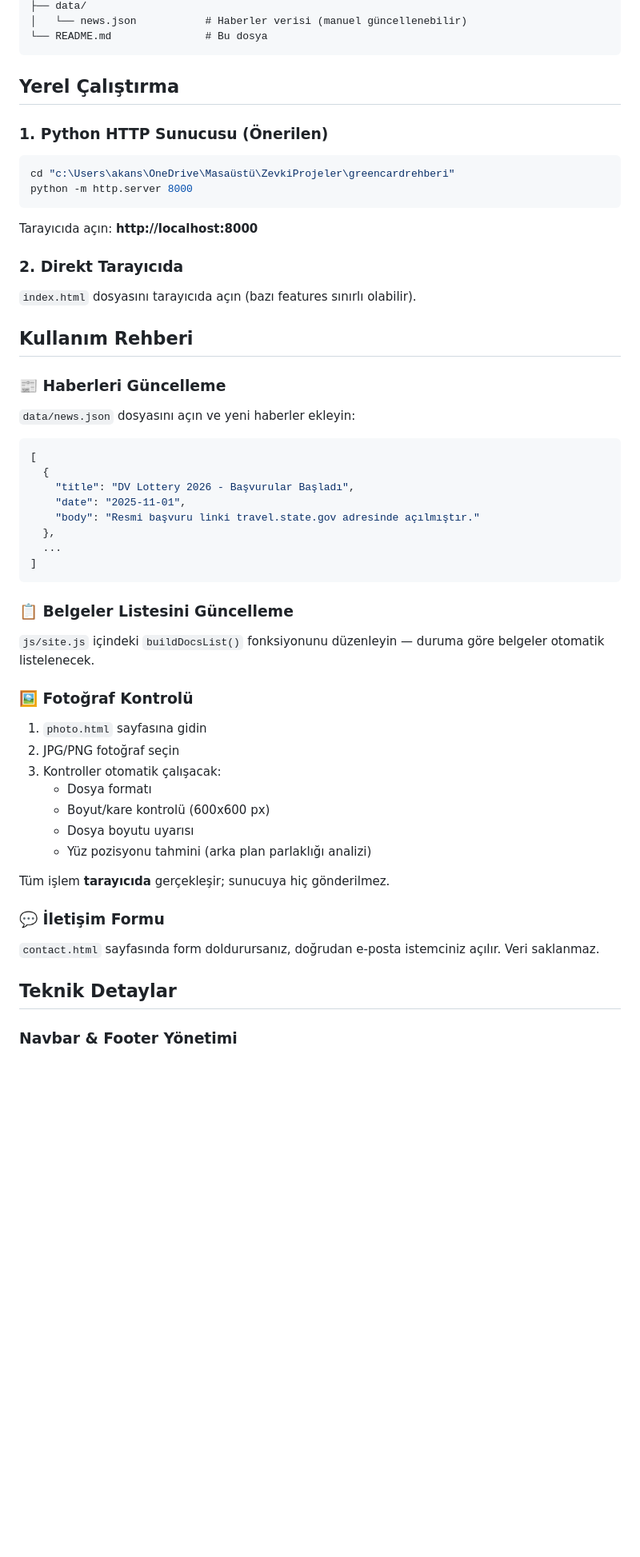
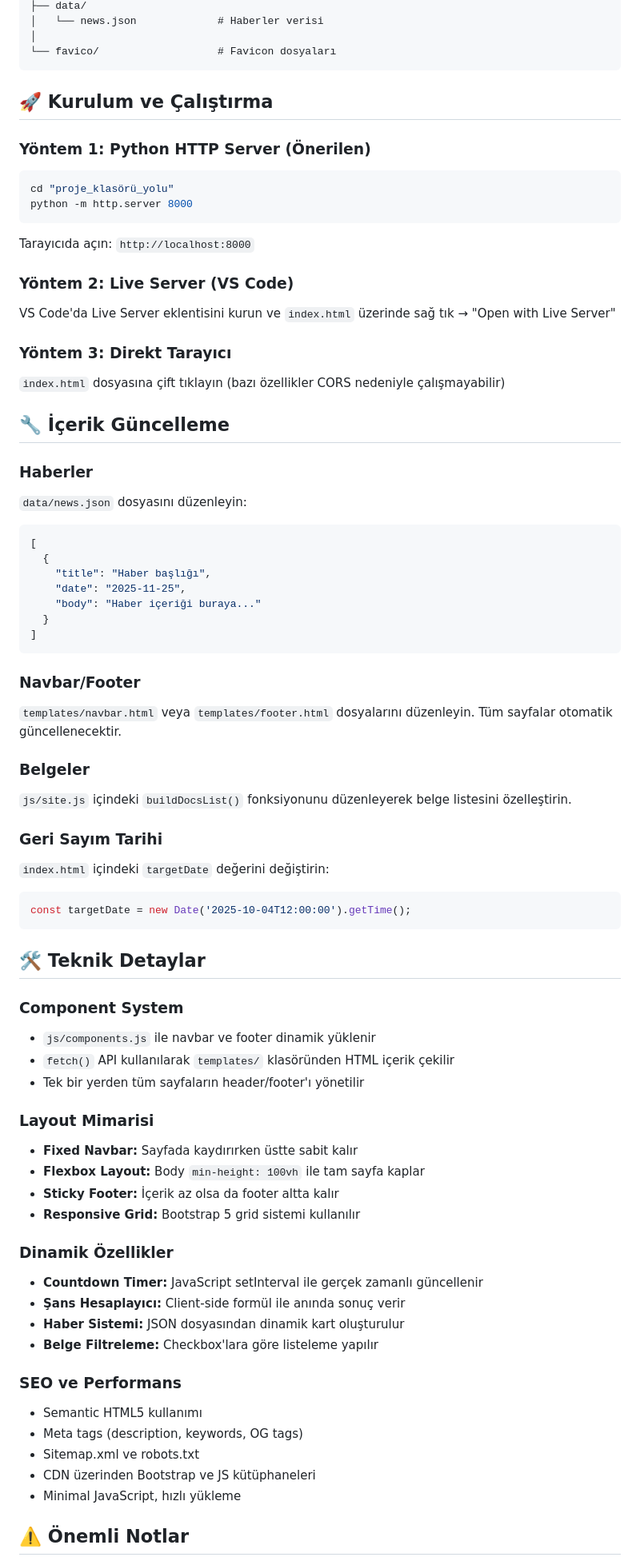
Before and after one commit to sametakan29/greencard-guide, a Markdown page: README.md, the part around one of its changes. Shown at 80% size. Drawn GitHub-style; blank space fills up the shorter version.

````diff
--- a/README.md
+++ b/README.md
@@ -35,61 +78,79 @@ greencardrehberi/
 ├── data/
-│   └── news.json           # Haberler verisi (manuel güncellenebilir)
-└── README.md               # Bu dosya
+│   └── news.json             # Haberler verisi
+│
+└── favico/                   # Favicon dosyaları
 ```
 
-## Yerel Çalıştırma
+## 🚀 Kurulum ve Çalıştırma
 
-### 1. Python HTTP Sunucusu (Önerilen)
+### Yöntem 1: Python HTTP Server (Önerilen)
 
 ```powershell
-cd "c:\Users\akans\OneDrive\Masaüstü\ZevkiProjeler\greencardrehberi"
+cd "proje_klasörü_yolu"
 python -m http.server 8000
 ```
 
-Tarayıcıda açın: **http://localhost:8000**
+Tarayıcıda açın: `http://localhost:8000`
 
-### 2. Direkt Tarayıcıda
+### Yöntem 2: Live Server (VS Code)
 
-`index.html` dosyasını tarayıcıda açın (bazı features sınırlı olabilir).
+VS Code'da Live Server eklentisini kurun ve `index.html` üzerinde sağ tık → "Open with Live Server"
 
-## Kullanım Rehberi
+### Yöntem 3: Direkt Tarayıcı
 
-### 📰 Haberleri Güncelleme
+`index.html` dosyasına çift tıklayın (bazı özellikler CORS nedeniyle çalışmayabilir)
 
-`data/news.json` dosyasını açın ve yeni haberler ekleyin:
+## 🔧 İçerik Güncelleme
 
+### Haberler
+`data/news.json` dosyasını düzenleyin:
 ```json
 [
   {
-    "title": "DV Lottery 2026 - Başvurular Başladı",
-    "date": "2025-11-01",
-    "body": "Resmi başvuru linki travel.state.gov adresinde açılmıştır."
-  },
-  ...
+    "title": "Haber başlığı",
+    "date": "2025-11-25",
+    "body": "Haber içeriği buraya..."
+  }
 ]
 ```
 
-### 📋 Belgeler Listesini Güncelleme
+### Navbar/Footer
+`templates/navbar.html` veya `templates/footer.html` dosyalarını düzenleyin. Tüm sayfalar otomatik güncellenecektir.
 
-`js/site.js` içindeki `buildDocsList()` fonksiyonunu düzenleyin — duruma göre belgeler otomatik listelenecek.
+### Belgeler
+`js/site.js` içindeki `buildDocsList()` fonksiyonunu düzenleyerek belge listesini özelleştirin.
 
-### 🖼️ Fotoğraf Kontrolü
+### Geri Sayım Tarihi
+`index.html` içindeki `targetDate` değerini değiştirin:
+```javascript
+const targetDate = new Date('2025-10-04T12:00:00').getTime();
+```
 
-1. `photo.html` sayfasına gidin
-2. JPG/PNG fotoğraf seçin
-3. Kontroller otomatik çalışacak:
-   - Dosya formatı
-   - Boyut/kare kontrolü (600x600 px)
-   - Dosya boyutu uyarısı
-   - Yüz pozisyonu tahmini (arka plan parlaklığı analizi)
+## 🛠️ Teknik Detaylar
 
-Tüm işlem **tarayıcıda** gerçekleşir; sunucuya hiç gönderilmez.
+### Component System
+- `js/components.js` ile navbar ve footer dinamik yüklenir
+- `fetch()` API kullanılarak `templates/` klasöründen HTML içerik çekilir
+- Tek bir yerden tüm sayfaların header/footer'ı yönetilir
 
-### 💬 İletişim Formu
+### Layout Mimarisi
+- **Fixed Navbar:** Sayfada kaydırırken üstte sabit kalır
+- **Flexbox Layout:** Body `min-height: 100vh` ile tam sayfa kaplar
+- **Sticky Footer:** İçerik az olsa da footer altta kalır
+- **Responsive Grid:** Bootstrap 5 grid sistemi kullanılır
 
-`contact.html` sayfasında form doldurursanız, doğrudan e-posta istemciniz açılır. Veri saklanmaz.
+### Dinamik Özellikler
+- **Countdown Timer:** JavaScript setInterval ile gerçek zamanlı güncellenir
+- **Şans Hesaplayıcı:** Client-side formül ile anında sonuç verir
+- **Haber Sistemi:** JSON dosyasından dinamik kart oluşturulur
+- **Belge Filtreleme:** Checkbox'lara göre listeleme yapılır
 
-## Teknik Detaylar
+### SEO ve Performans
+- Semantic HTML5 kullanımı
+- Meta tags (description, keywords, OG tags)
+- Sitemap.xml ve robots.txt
+- CDN üzerinden Bootstrap ve JS kütüphaneleri
+- Minimal JavaScript, hızlı yükleme
 
-### Navbar & Footer Yönetimi
+## ⚠️ Önemli Notlar
 
````
Also changed, not shown: other parts of README.md (+120 -118 lines).
